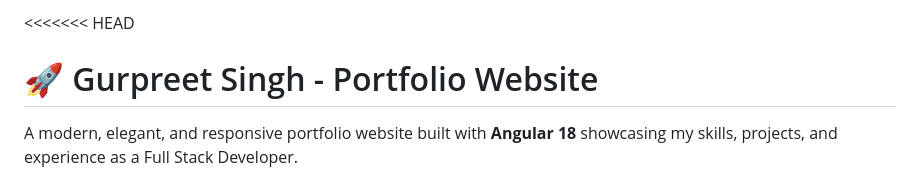
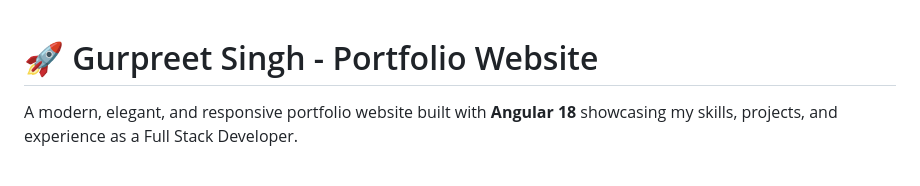
Before and after one commit to Gurry-12/Gurpreet-Portfolio, a Markdown page: README.md, the part around the change. Rendered like a GitHub page.

Commit message:
Fix merge conflict markers in README.md

```diff
--- a/README.md
+++ b/README.md
@@ -1,4 +1,4 @@
-<<<<<<< HEAD
+
 # 🚀 Gurpreet Singh - Portfolio Website
 
 A modern, elegant, and responsive portfolio website built with **Angular 18** showcasing my skills, projects, and experience as a Full Stack Developer.
```
